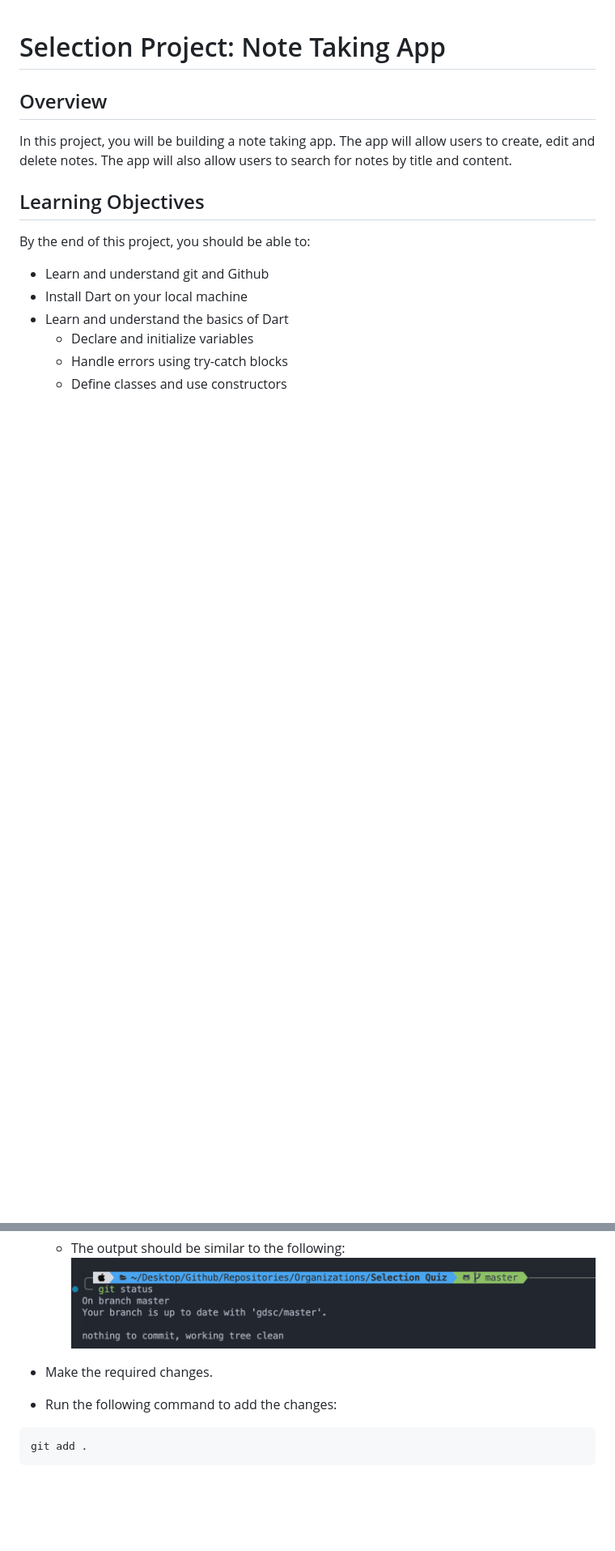
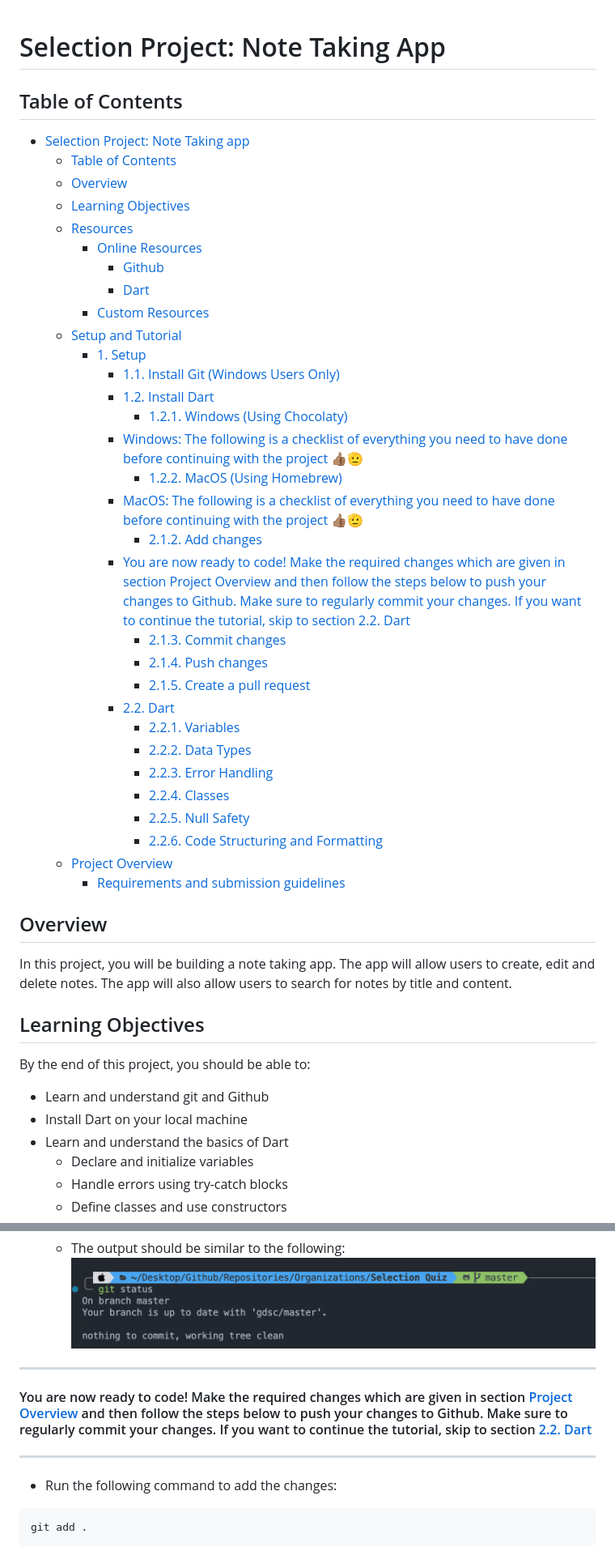
Before and after one commit to GDSC-IAU/Selection-Project, a Markdown page: readme.md, 2 parts joined by grey strips. Shown at 81% size. Rendered like a GitHub page; blank space fills up the shorter version.

````diff
--- a/readme.md
+++ b/readme.md
@@ -1,4 +1,38 @@
 # Selection Project: Note Taking App
+
+## Table of Contents
+
+- [Selection Project: Note Taking app](#selection-project-note-taking-app)
+  - [Table of Contents](#table-of-contents)
+  - [Overview](#overview)
+  - [Learning Objectives](#learning-objectives)
+  - [Resources](#resources)
+    - [Online Resources](#online-resources)
+      - [Github](#github)
+      - [Dart](#dart)
+    - [Custom Resources](#custom-resources)
+  - [Setup and Tutorial](#setup-and-tutorial)
+    - [1. Setup](#1-setup)
+      - [1.1. Install Git (Windows Users Only)](#11-install-git-windows-users-only)
+      - [1.2. Install Dart](#12-install-dart)
+        - [1.2.1. Windows (Using Chocolaty)](#121-windows-using-chocolaty)
+      - [Windows: The following is a checklist of everything you need to have done before continuing with the project 👍🏽🫡](#windows-the-following-is-a-checklist-of-everything-you-need-to-have-done-before-continuing-with-the-project-)
+        - [1.2.2. MacOS (Using Homebrew)](#122-macos-using-homebrew)
+      - [MacOS: The following is a checklist of everything you need to have done before continuing with the project 👍🏽🫡](#macos-the-following-is-a-checklist-of-everything-you-need-to-have-done-before-continuing-with-the-project-)
+        - [2.1.2. Add changes](#212-add-changes)
+      - [You are now ready to code! Make the required changes which are given in section Project Overview and then follow the steps below to push your changes to Github. Make sure to regularly commit your changes. If you want to continue the tutorial, skip to section 2.2. Dart](#you-are-now-ready-to-code-make-the-required-changes-which-are-given-in-section-project-overview-and-then-follow-the-steps-below-to-push-your-changes-to-github-make-sure-to-regularly-commit-your-changes-if-you-want-to-continue-the-tutorial-skip-to-section-22-dart)
+        - [2.1.3. Commit changes](#213-commit-changes)
+        - [2.1.4. Push changes](#214-push-changes)
+        - [2.1.5. Create a pull request](#215-create-a-pull-request)
+      - [2.2. Dart](#22-dart)
+        - [2.2.1. Variables](#221-variables)
+        - [2.2.2. Data Types](#222-data-types)
+        - [2.2.3. Error Handling](#223-error-handling)
+        - [2.2.4. Classes](#224-classes)
+        - [2.2.5. Null Safety](#225-null-safety)
+        - [2.2.6. Code Structuring and Formatting](#226-code-structuring-and-formatting)
+  - [Project Overview](#project-overview)
+    - [Requirements and submission guidelines](#requirements-and-submission-guidelines)
 
 ## Overview
 
@@ -187,7 +226,13 @@ git clone https://github.com/YOUR_NAME/Selection-Project.git
 
   - The output should be similar to the following:
   ![Alt text](/readme/image19.png)
-- Make the required changes.
+
+---------------------------------------------------------------------------------------------------------------------------------------------------------------------------------
+
+#### You are now ready to code! Make the required changes which are given in section [Project Overview](#project-overview) and then follow the steps below to push your changes to Github. Make sure to regularly commit your changes. If you want to continue the tutorial, skip to section [2.2. Dart](#22-dart)
+
+---------------------------------------------------------------------------------------------------------------------------------------------------------------------------------
+
 - Run the following command to add the changes:
 
 ```bash
````
Also changed, not shown: other parts of readme.md (+6 -1 lines), readme/image21.png (added), readme/image22.png (added).
